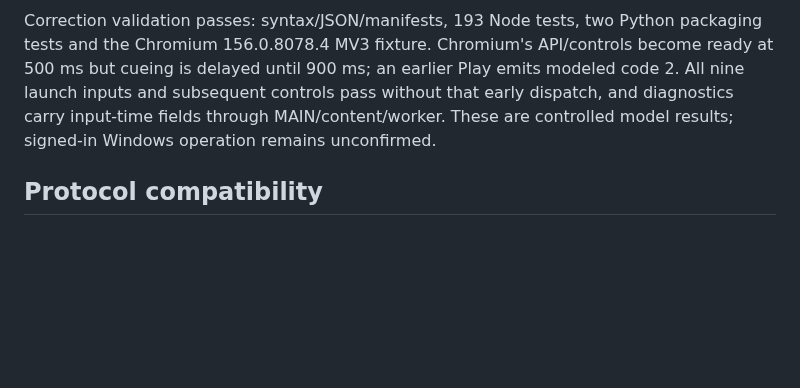
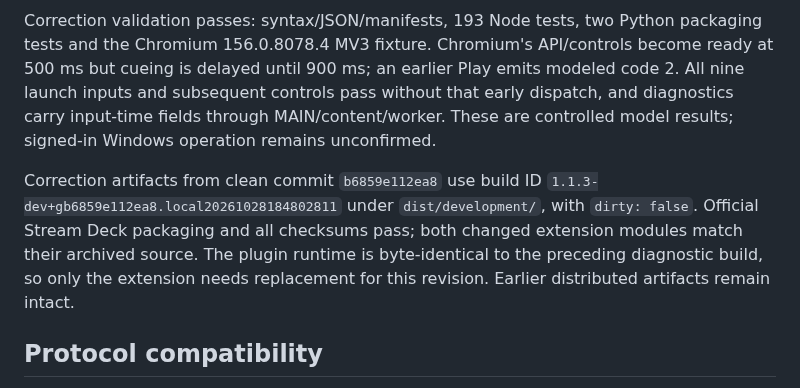
Before and after one commit to minjungw00/music-deck-bridge, a Markdown page: docs/verification/runtime.md, the part around the change. Drawn GitHub-style; blank space fills up the shorter version.

Commit message:
docs: record guarded startup development artifacts

```diff
--- a/docs/verification/runtime.md
+++ b/docs/verification/runtime.md
@@ -105,6 +105,8 @@ Diagnostics now copy bounded readiness fields immediately before the latest play
 
 Correction validation passes: syntax/JSON/manifests, 193 Node tests, two Python packaging tests and the Chromium 156.0.8078.4 MV3 fixture. Chromium's API/controls become ready at 500 ms but cueing is delayed until 900 ms; an earlier Play emits modeled code 2. All nine launch inputs and subsequent controls pass without that early dispatch, and diagnostics carry input-time fields through MAIN/content/worker. These are controlled model results; signed-in Windows operation remains unconfirmed.
 
+Correction artifacts from clean commit `b6859e112ea8` use build ID `1.1.3-dev+gb6859e112ea8.local20261028184802811` under `dist/development/`, with `dirty: false`. Official Stream Deck packaging and all checksums pass; both changed extension modules match their archived source. The plugin runtime is byte-identical to the preceding diagnostic build, so only the extension needs replacement for this revision. Earlier distributed artifacts remain intact.
+
 ## Protocol compatibility
 
 The [protocol contract](../protocol.md) passed shared-engine, real HTTP bridge, SDK inspector and worker fixtures:
```
